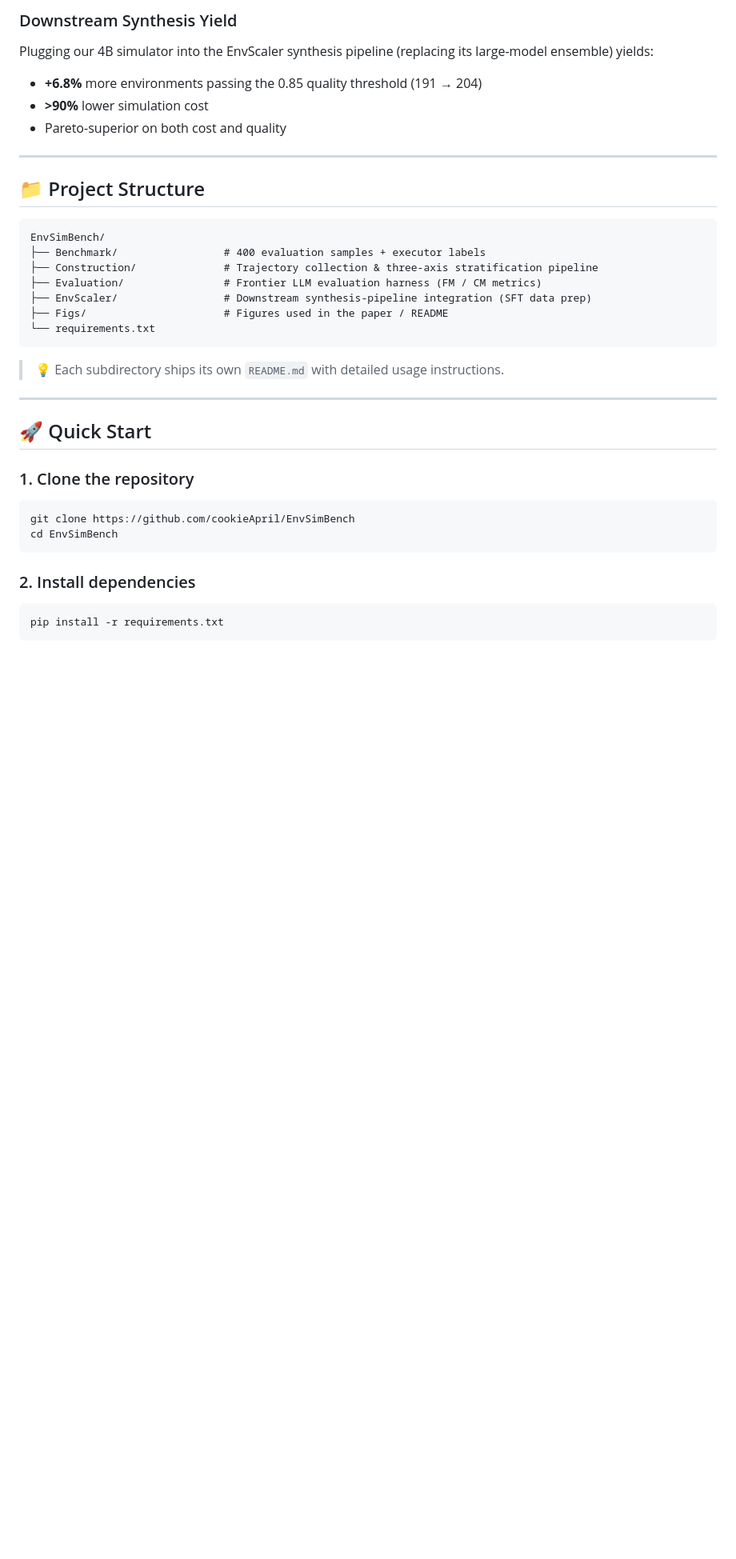
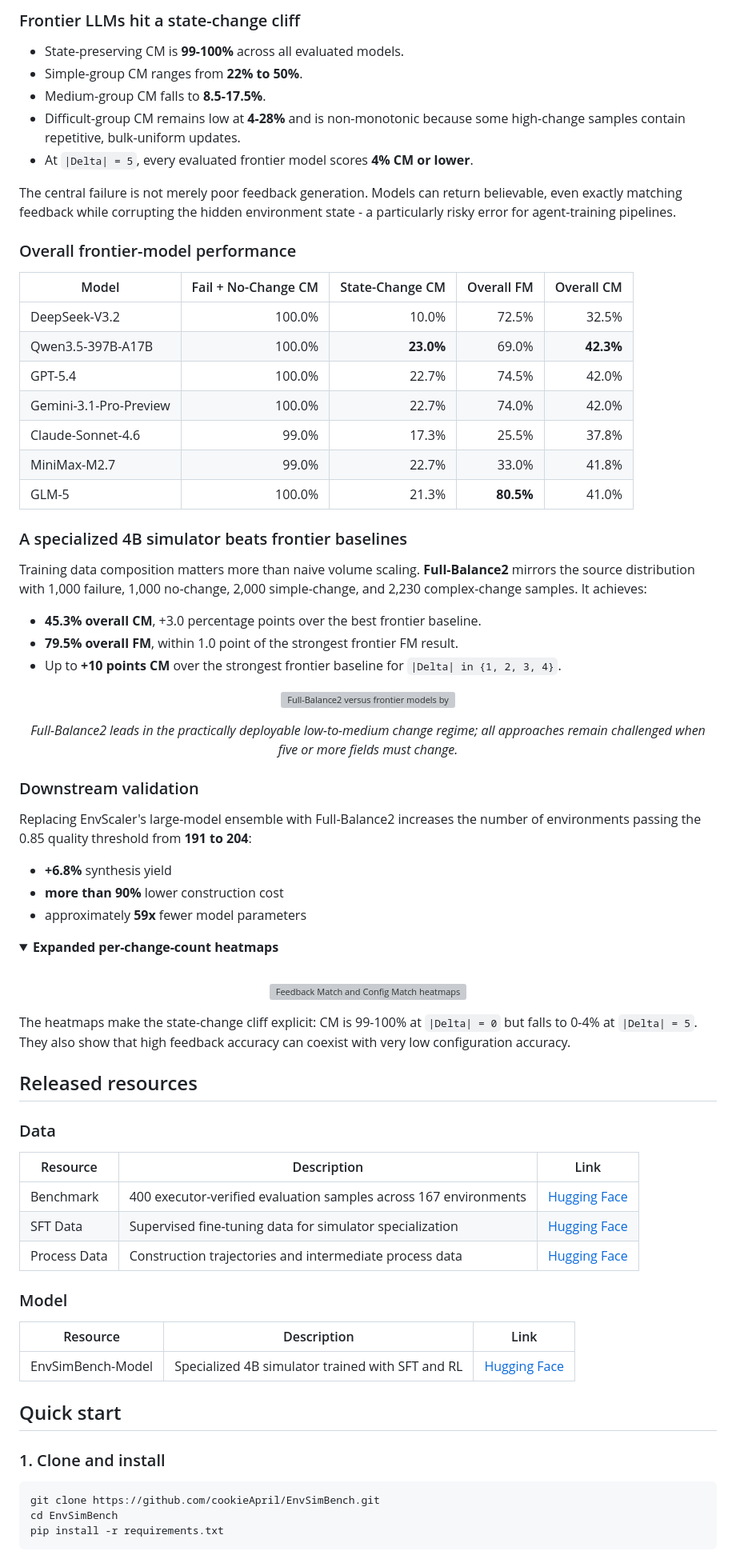
Before and after one commit to cookieApril/EnvSimBench, a Markdown page: README.md, the part around one of its changes. Shown at 80% size. Rendered like a GitHub page; folded sections open; blank space fills up the shorter version; grey boxes are pictures that could not be loaded.

````diff
--- a/README.md
+++ b/README.md
@@ -131,43 +125,85 @@ Each sample is **independently verifiable** against a deterministic external exe
 </p>
 
-### Downstream Synthesis Yield
+### Frontier LLMs hit a state-change cliff
 
-Plugging our 4B simulator into the EnvScaler synthesis pipeline (replacing its large-model ensemble) yields:
+- State-preserving CM is **99-100%** across all evaluated models.
+- Simple-group CM ranges from **22% to 50%**.
+- Medium-group CM falls to **8.5-17.5%**.
+- Difficult-group CM remains low at **4-28%** and is non-monotonic because some high-change samples contain repetitive, bulk-uniform updates.
+- At `|Delta| = 5`, every evaluated frontier model scores **4% CM or lower**.
 
-- **+6.8%** more environments passing the 0.85 quality threshold (191 → 204)
-- **>90%** lower simulation cost
-- Pareto-superior on both cost and quality
+The central failure is not merely poor feedback generation. Models can return believable, even exactly matching feedback while corrupting the hidden environment state - a particularly risky error for agent-training pipelines.
 
----
+### Overall frontier-model performance
 
-## 📁 Project Structure
+| Model | Fail + No-Change CM | State-Change CM | Overall FM | Overall CM |
+| --- | ---: | ---: | ---: | ---: |
+| DeepSeek-V3.2 | 100.0% | 10.0% | 72.5% | 32.5% |
+| Qwen3.5-397B-A17B | 100.0% | **23.0%** | 69.0% | **42.3%** |
+| GPT-5.4 | 100.0% | 22.7% | 74.5% | 42.0% |
+| Gemini-3.1-Pro-Preview | 100.0% | 22.7% | 74.0% | 42.0% |
+| Claude-Sonnet-4.6 | 99.0% | 17.3% | 25.5% | 37.8% |
+| MiniMax-M2.7 | 99.0% | 22.7% | 33.0% | 41.8% |
+| GLM-5 | 100.0% | 21.3% | **80.5%** | 41.0% |
 
-```
-EnvSimBench/
-├── Benchmark/                 # 400 evaluation samples + executor labels
-├── Construction/              # Trajectory collection & three-axis stratification pipeline
-├── Evaluation/                # Frontier LLM evaluation harness (FM / CM metrics)
-├── EnvScaler/                 # Downstream synthesis-pipeline integration (SFT data prep)
-├── Figs/                      # Figures used in the paper / README
-└── requirements.txt
-```
+### A specialized 4B simulator beats frontier baselines
 
-> 💡 Each subdirectory ships its own `README.md` with detailed usage instructions.
+Training data composition matters more than naive volume scaling. **Full-Balance2** mirrors the source distribution with 1,000 failure, 1,000 no-change, 2,000 simple-change, and 2,230 complex-change samples. It achieves:
 
----
+- **45.3% overall CM**, +3.0 percentage points over the best frontier baseline.
+- **79.5% overall FM**, within 1.0 point of the strongest frontier FM result.
+- Up to **+10 points CM** over the strongest frontier baseline for `|Delta| in {1, 2, 3, 4}`.
 
-## 🚀 Quick Start
+<p align="center">
+  <img src="Figs/Fig_SFT_vs_Frontier.png" width="82%" alt="Full-Balance2 versus frontier models by state-change count">
+</p>
+<p align="center">
+  <em>Full-Balance2 leads in the practically deployable low-to-medium change regime; all approaches remain challenged when five or more fields must change.</em>
+</p>
 
-### 1. Clone the repository
+### Downstream validation
+
+Replacing EnvScaler's large-model ensemble with Full-Balance2 increases the number of environments passing the 0.85 quality threshold from **191 to 204**:
+
+- **+6.8%** synthesis yield
+- **more than 90%** lower construction cost
+- approximately **59x** fewer model parameters
+
+<details>
+<summary><b>Expanded per-change-count heatmaps</b></summary>
+
+<br>
+<p align="center">
+  <img src="Figs/Figure5-plus_LargeHeatmaps.png" width="100%" alt="Feedback Match and Config Match heatmaps by state-change count">
+</p>
+
+The heatmaps make the state-change cliff explicit: CM is 99-100% at `|Delta| = 0` but falls to 0-4% at `|Delta| = 5`. They also show that high feedback accuracy can coexist with very low configuration accuracy.
+
+</details>
+
+## Released resources
+
+### Data
+
+| Resource | Description | Link |
+| --- | --- | --- |
+| Benchmark | 400 executor-verified evaluation samples across 167 environments | [Hugging Face](https://huggingface.co/datasets/Louie-CookieApril/EnvSimBench/tree/main/Benchmark) |
+| SFT Data | Supervised fine-tuning data for simulator specialization | [Hugging Face](https://huggingface.co/datasets/Louie-CookieApril/EnvSimBench/tree/main/SFT%20Data) |
+| Process Data | Construction trajectories and intermediate process data | [Hugging Face](https://huggingface.co/datasets/Louie-CookieApril/EnvSimBench/tree/main/Process%20Data) |
+
+### Model
+
+| Resource | Description | Link |
+| --- | --- | --- |
+| EnvSimBench-Model | Specialized 4B simulator trained with SFT and RL | [Hugging Face](https://huggingface.co/Louie-CookieApril/EnvSimBench-Model) |
+
+## Quick start
+
+### 1. Clone and install
 
 ```bash
-git clone https://github.com/cookieApril/EnvSimBench
+git clone https://github.com/cookieApril/EnvSimBench.git
 cd EnvSimBench
-```
-
-### 2. Install dependencies
-
-```bash
 pip install -r requirements.txt
 ```
 
````
Also changed, not shown: other parts of README.md (+150 -219 lines).
